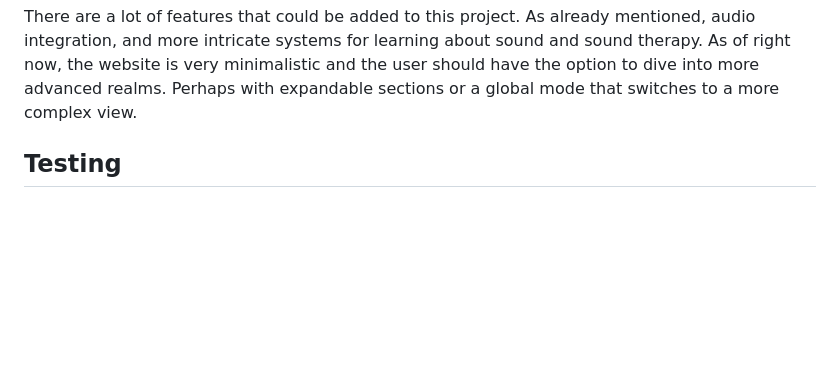
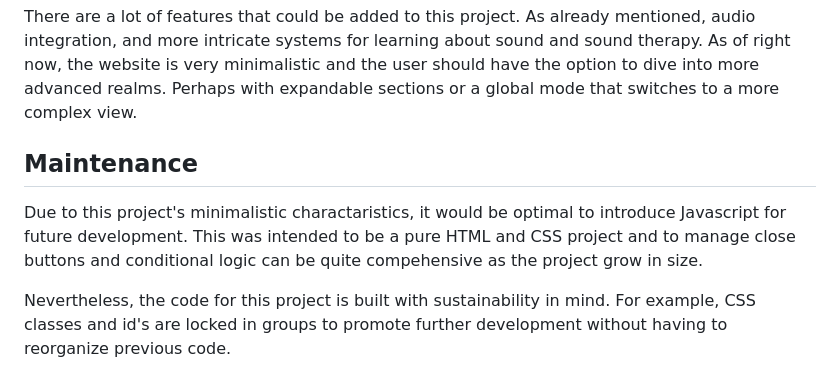
Before and after one commit to KevinBjarnemark/Solfeggio-frequencies, a Markdown page: README.md, the part around the change. Rendered like a GitHub page; blank space fills up the shorter version.

Commit message:
Added info about maintenance in the readme.md file

```diff
--- a/README.md
+++ b/README.md
@@ -57,4 +57,7 @@ All references to articles are accessible through clickable links within the web
 There are a lot of features that could be added to this project. As already mentioned, audio integration, and more intricate systems for learning about sound and sound therapy. As of right now, the website is very minimalistic and the user should have the option to dive into more advanced realms. Perhaps with expandable sections or a global mode that switches to a more complex view.
 
 
-## Testing
+## Maintenance
+Due to this project's minimalistic charactaristics, it would be optimal to introduce Javascript for future development. This was intended to be a pure HTML and CSS project and to manage close buttons and conditional logic can be quite compehensive as the project grow in size.
+
+Nevertheless, the code for this project is built with sustainability in mind. For example, CSS classes and id's are locked in groups to promote further development without having to reorganize previous code.
```
